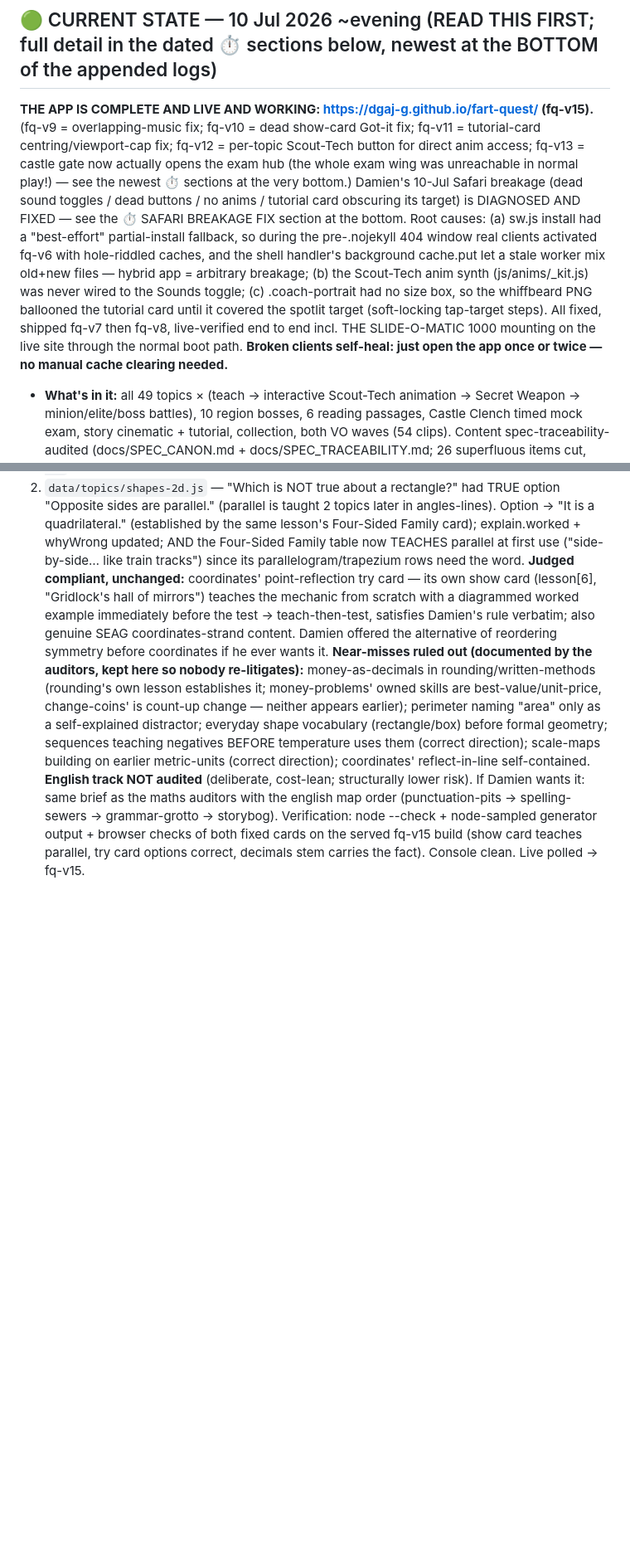
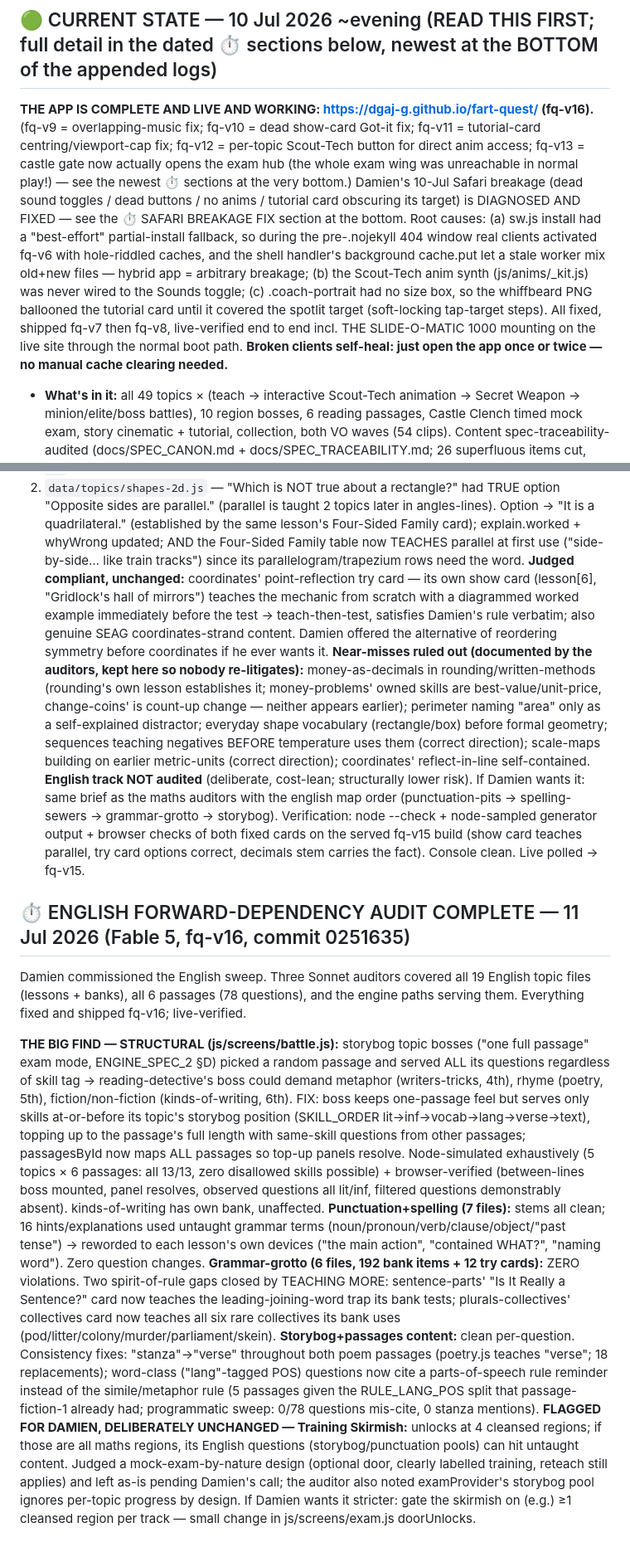
Before and after one commit to dgaj-g/fart-quest, a Markdown page: docs/HANDOFF_FABLE_TO_OPUS.md, 2 parts joined by grey strips. Shown at 83% size. GitHub-like rendering; blank space fills up the shorter version.

Commit message:
Handoff: English audit complete (fq-v16) — boss filter, scaffolding language, teach-first additions
Co-Authored-By: Claude Fable 5 <noreply@anthropic.com>

```diff
--- a/docs/HANDOFF_FABLE_TO_OPUS.md
+++ b/docs/HANDOFF_FABLE_TO_OPUS.md
@@ -5,7 +5,7 @@ Originally written 7 Jul 2026 by Fable 5 mid-build. Sections below are chronolog
 
 ---
 ## 🟢 CURRENT STATE — 10 Jul 2026 ~evening (READ THIS FIRST; full detail in the dated ⏱ sections below, newest at the BOTTOM of the appended logs)
-**THE APP IS COMPLETE AND LIVE AND WORKING: https://dgaj-g.github.io/fart-quest/ (fq-v15).** (fq-v9 = overlapping-music fix; fq-v10 = dead show-card Got-it fix; fq-v11 = tutorial-card centring/viewport-cap fix; fq-v12 = per-topic Scout-Tech button for direct anim access; fq-v13 = castle gate now actually opens the exam hub (the whole exam wing was unreachable in normal play!) — see the newest ⏱ sections at the very bottom.) Damien's 10-Jul Safari breakage (dead sound toggles / dead buttons / no anims / tutorial card obscuring its target) is DIAGNOSED AND FIXED — see the ⏱ SAFARI BREAKAGE FIX section at the bottom. Root causes: (a) sw.js install had a "best-effort" partial-install fallback, so during the pre-.nojekyll 404 window real clients activated fq-v6 with hole-riddled caches, and the shell handler's background cache.put let a stale worker mix old+new files — hybrid app = arbitrary breakage; (b) the Scout-Tech anim synth (js/anims/_kit.js) was never wired to the Sounds toggle; (c) .coach-portrait had no size box, so the whiffbeard PNG ballooned the tutorial card until it covered the spotlit target (soft-locking tap-target steps). All fixed, shipped fq-v7 then fq-v8, live-verified end to end incl. THE SLIDE-O-MATIC 1000 mounting on the live site through the normal boot path. **Broken clients self-heal: just open the app once or twice — no manual cache clearing needed.**
+**THE APP IS COMPLETE AND LIVE AND WORKING: https://dgaj-g.github.io/fart-quest/ (fq-v16).** (fq-v9 = overlapping-music fix; fq-v10 = dead show-card Got-it fix; fq-v11 = tutorial-card centring/viewport-cap fix; fq-v12 = per-topic Scout-Tech button for direct anim access; fq-v13 = castle gate now actually opens the exam hub (the whole exam wing was unreachable in normal play!) — see the newest ⏱ sections at the very bottom.) Damien's 10-Jul Safari breakage (dead sound toggles / dead buttons / no anims / tutorial card obscuring its target) is DIAGNOSED AND FIXED — see the ⏱ SAFARI BREAKAGE FIX section at the bottom. Root causes: (a) sw.js install had a "best-effort" partial-install fallback, so during the pre-.nojekyll 404 window real clients activated fq-v6 with hole-riddled caches, and the shell handler's background cache.put let a stale worker mix old+new files — hybrid app = arbitrary breakage; (b) the Scout-Tech anim synth (js/anims/_kit.js) was never wired to the Sounds toggle; (c) .coach-portrait had no size box, so the whiffbeard PNG ballooned the tutorial card until it covered the spotlit target (soft-locking tap-target steps). All fixed, shipped fq-v7 then fq-v8, live-verified end to end incl. THE SLIDE-O-MATIC 1000 mounting on the live site through the normal boot path. **Broken clients self-heal: just open the app once or twice — no manual cache clearing needed.**
 - **What's in it:** all 49 topics × (teach → interactive Scout-Tech animation → Secret Weapon → minion/elite/boss battles), 10 region bosses, 6 reading passages, Castle Clench timed mock exam, story cinematic + tutorial, collection, both VO waves (54 clips). Content spec-traceability-audited (docs/SPEC_CANON.md + docs/SPEC_TRACEABILITY.md; 26 superfluous items cut, nothing spec-core).
 - **SW DISCIPLINE (binding for every future deploy):** installs are ATOMIC (no partial fallback — if any precache URL fails, the old version keeps serving); precache requests use `{cache:'reload'}`; shell fetches are cache-first and NEVER runtime-refresh the versioned cache; activate self-heals missing entries. **Consequence: ANY change to a shell file (or to sw.js itself) MUST bump CACHE_V.** The integrate script's sw-regen step already does this — keep it that way.
 - **RULE (unchanged): never trust a Pages deploy without a fresh, un-cache-busted browser boot check.** Also new: unregistering a SW then reloading in the same browser RESURRECTS the registration without re-running install (looks like "activated SW, empty caches") — it's an artifact of that debug move, not a real-user state; a byte-changed sw.js clears it.
@@ -298,3 +298,12 @@ Both Sonnet auditors finished (30/30 generators template-by-template + 30/30 aut
 **Near-misses ruled out (documented by the auditors, kept here so nobody re-litigates):** money-as-decimals in rounding/written-methods (rounding's own lesson establishes it; money-problems' owned skills are best-value/unit-price, change-coins' is count-up change — neither appears earlier); perimeter naming "area" only as a self-explained distractor; everyday shape vocabulary (rectangle/box) before formal geometry; sequences teaching negatives BEFORE temperature uses them (correct direction); scale-maps building on earlier metric-units (correct direction); coordinates' reflect-in-line self-contained.
 **English track NOT audited** (deliberate, cost-lean; structurally lower risk). If Damien wants it: same brief as the maths auditors with the english map order (punctuation-pits → spelling-sewers → grammar-grotto → storybog).
 Verification: node --check + node-sampled generator output + browser checks of both fixed cards on the served fq-v15 build (show card teaches parallel, try card options correct, decimals stem carries the fact). Console clean. Live polled → fq-v15.
+
+## ⏱ ENGLISH FORWARD-DEPENDENCY AUDIT COMPLETE — 11 Jul 2026 (Fable 5, fq-v16, commit 0251635)
+Damien commissioned the English sweep. Three Sonnet auditors covered all 19 English topic files (lessons + banks), all 6 passages (78 questions), and the engine paths serving them. Everything fixed and shipped fq-v16; live-verified.
+
+**THE BIG FIND — STRUCTURAL (js/screens/battle.js):** storybog topic bosses ("one full passage" exam mode, ENGINE_SPEC_2 §D) picked a random passage and served ALL its questions regardless of skill tag → reading-detective's boss could demand metaphor (writers-tricks, 4th), rhyme (poetry, 5th), fiction/non-fiction (kinds-of-writing, 6th). FIX: boss keeps one-passage feel but serves only skills at-or-before its topic's storybog position (SKILL_ORDER lit→inf→vocab→lang→verse→text), topping up to the passage's full length with same-skill questions from other passages; passagesById now maps ALL passages so top-up panels resolve. Node-simulated exhaustively (5 topics × 6 passages: all 13/13, zero disallowed skills possible) + browser-verified (between-lines boss mounted, panel resolves, observed questions all lit/inf, filtered questions demonstrably absent). kinds-of-writing has own bank, unaffected.
+**Punctuation+spelling (7 files):** stems all clean; 16 hints/explanations used untaught grammar terms (noun/pronoun/verb/clause/object/"past tense") → reworded to each lesson's own devices ("the main action", "contained WHAT?", "naming word"). Zero question changes.
+**Grammar-grotto (6 files, 192 bank items + 12 try cards):** ZERO violations. Two spirit-of-rule gaps closed by TEACHING MORE: sentence-parts' "Is It Really a Sentence?" card now teaches the leading-joining-word trap its bank tests; plurals-collectives' collectives card now teaches all six rare collectives its bank uses (pod/litter/colony/murder/parliament/skein).
+**Storybog+passages content:** clean per-question. Consistency fixes: "stanza"→"verse" throughout both poem passages (poetry.js teaches "verse"; 18 replacements); word-class ("lang"-tagged POS) questions now cite a parts-of-speech rule reminder instead of the simile/metaphor rule (5 passages given the RULE_LANG_POS split that passage-fiction-1 already had; programmatic sweep: 0/78 questions mis-cite, 0 stanza mentions).
+**FLAGGED FOR DAMIEN, DELIBERATELY UNCHANGED — Training Skirmish:** unlocks at 4 cleansed regions; if those are all maths regions, its English questions (storybog/punctuation pools) can hit untaught content. Judged a mock-exam-by-nature design (optional door, clearly labelled training, reteach still applies) and left as-is pending Damien's call; the auditor also noted examProvider's storybog pool ignores per-topic progress by design. If Damien wants it stricter: gate the skirmish on (e.g.) ≥1 cleansed region per track — small change in js/screens/exam.js doorUnlocks.
```
